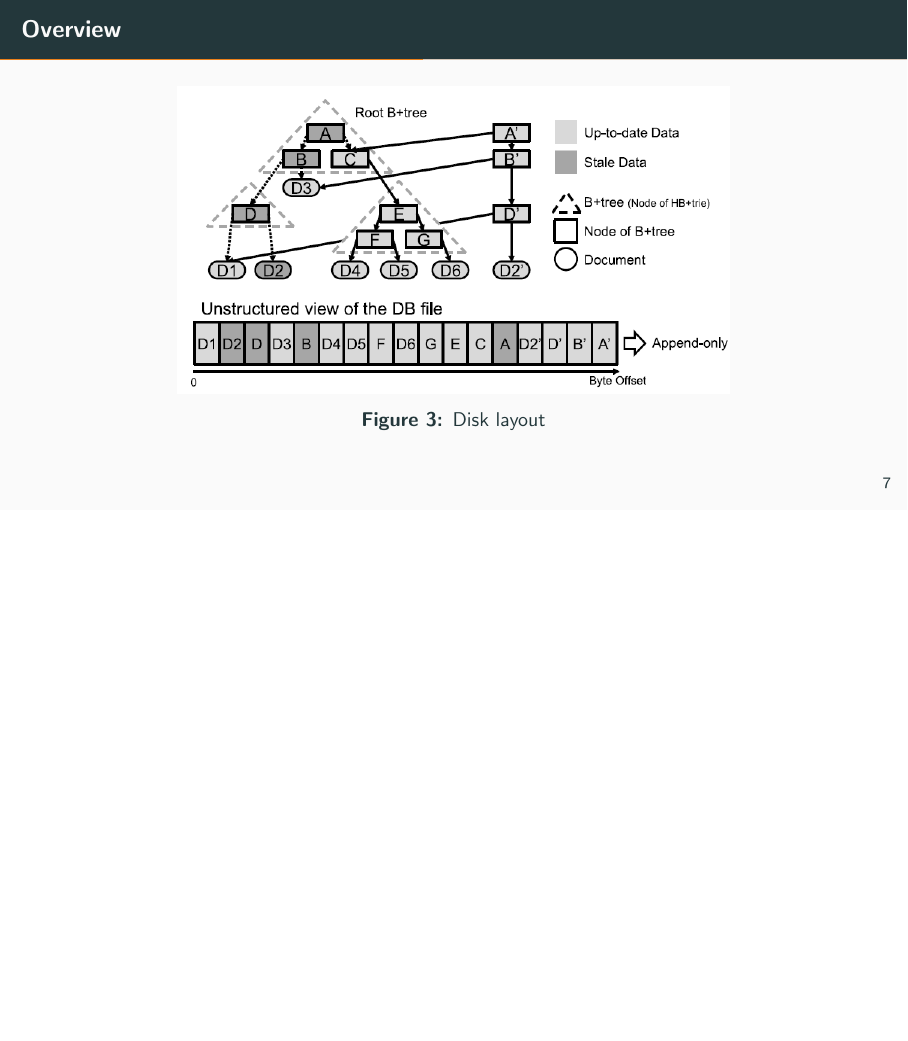
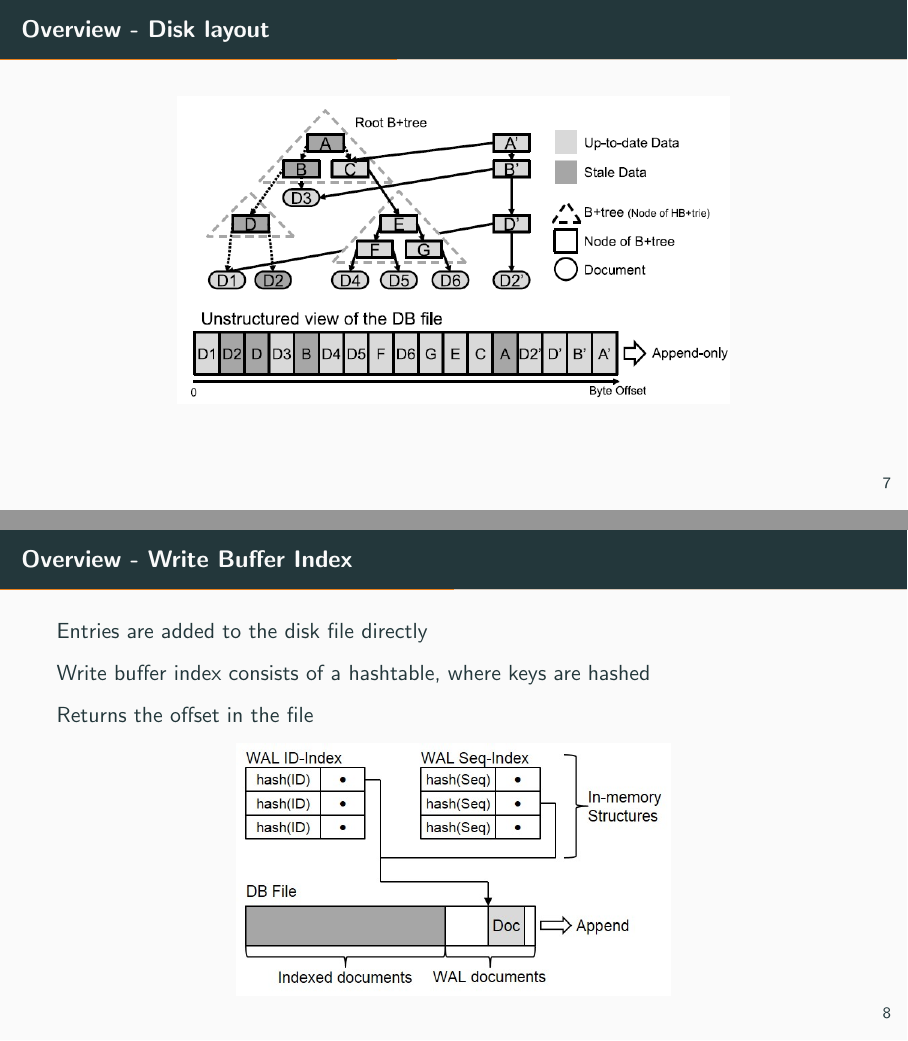
Before and after one commit to anatosun/go-hbptrie, LaTeX slides (presentation/demo.tex): page 10 of 22 before the commit and pages 10 and 11 of 23 after it, the two joined at a grey line, the shorter picture padded with empty space. Compiled offline with pdfLaTeX.

Commit message:
adding slides about write buffer index.

```diff
--- a/presentation/demo.tex
+++ b/presentation/demo.tex
@@ -86,10 +88,21 @@
 	\centering
 \end{frame}
 \begin{frame}[t]
-	\frametitle{Overview}
+	\frametitle{Overview - Disk layout}
 	\begin{figure}[h!]
 		\includegraphics[scale=0.5]{disk_layout}
-		\caption{Disk layout}
+	\end{figure}
+	\centering
+\end{frame}
+\begin{frame}[t]
+	\frametitle{Overview - Write Buffer Index}
+	Entries are added to the disk file directly
+
+	Write buffer index consists of a hashtable, where keys are hashed
+
+	Returns the offset in the file
+	\begin{figure}[h!]
+		\includegraphics[scale=0.7]{writebufferindex}
 	\end{figure}
 	\centering
 \end{frame}
```
Also changed, not shown: presentation/demo.pdf, presentation/img/writebufferindex.jpg (added), presentation/demo.tex (6 more changed lines).
